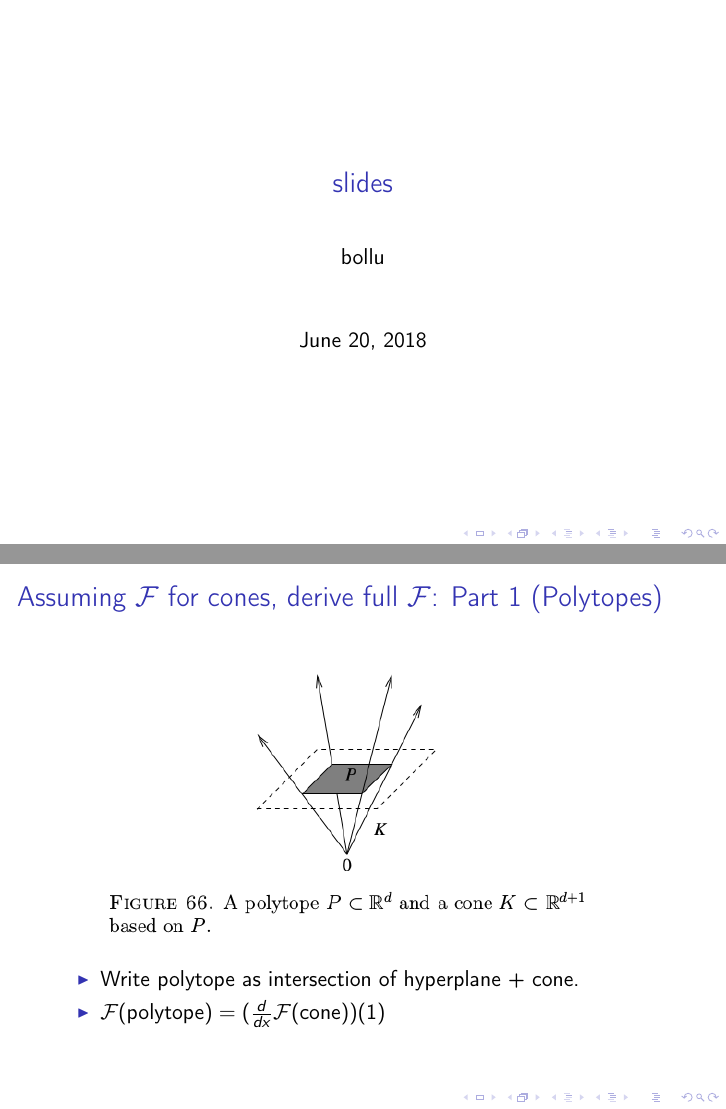
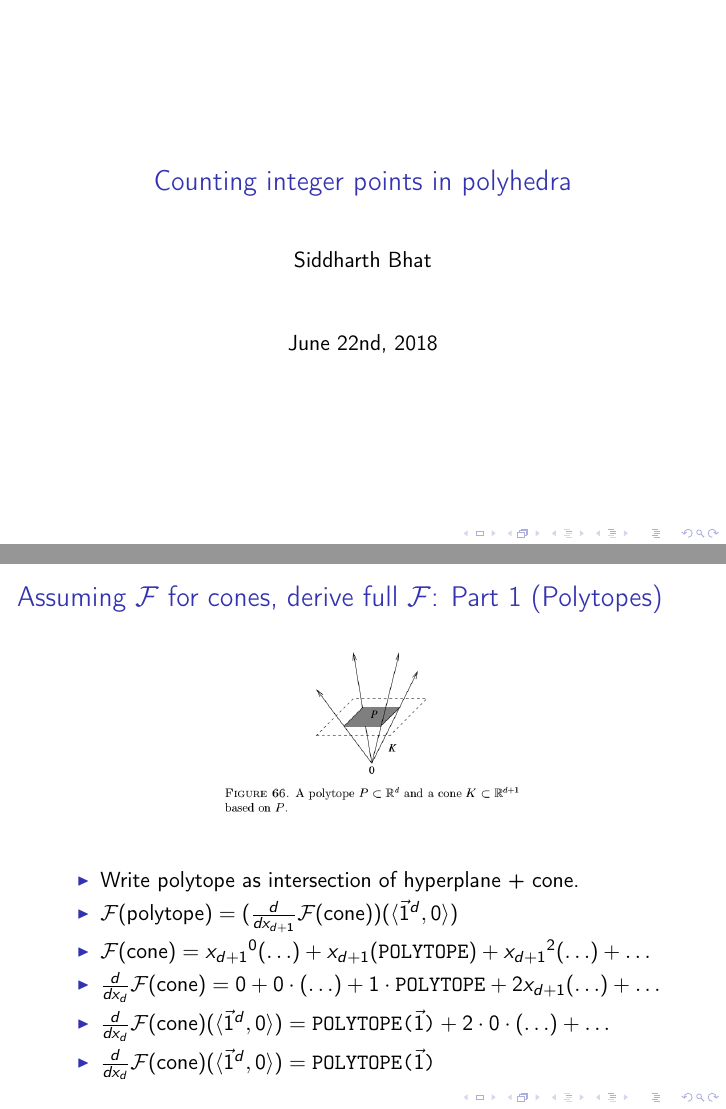
Before and after one commit to bollu/barvinok, LaTeX slides (slides.tex): pages 1 and 5 of 8 before the commit and pages 1 and 4 of 9 after it, joined at a grey line. The pictures show the PDF file slides.pdf that the author committed with the source.

Commit message:
added more content

```diff
--- a/slides.tex
+++ b/slides.tex
@@ -56,12 +52,21 @@
 \end{frame}
 
 \begin{frame}[label=sec-3]{Assuming $\mathcal{F}$ for cones, derive full $\mathcal{F}$: Part 1 (Polytopes)}
-\includegraphics[width=.9\linewidth]{./res/polytope-as-cross-section-of-cone.png}
+\begin{center}
+ \includegraphics[width=6cm, keepaspectratio]{res/polytope-as-cross-section-of-cone}
+\end{center}
 \begin{itemize}
 \item Write polytope as intersection of hyperplane + cone.
-\item $\mathcal{F}(\text{polytope}) = (\frac{d}{dx} \mathcal{F}(\text{cone}))(1)$
+\item $\mathcal{F}(\text{polytope}) = (\frac{d}{dx_{d+1}} \mathcal{F}(\text{cone}))(\langle \vec 1^{d}, 0 \rangle)$
+\item $\mathcal{F}(\text{cone}) = {x_{d+1}}^0 (\ldots) +  {x_{d+1}} (\texttt{POLYTOPE}) +  {x_{d+1}}^2(\ldots) + \ldots$
+\item $\frac{d}{dx_d} \mathcal{F}(\text{cone}) = 0 + 0 \cdot  (\ldots) + 1 \cdot \texttt{POLYTOPE} +    2 x_{d+1} (\ldots) + \ldots$
+\item $\frac{d}{dx_d} \mathcal{F}(\text{cone})(\langle \vec 1^{d}, 0 \rangle) = \texttt{POLYTOPE(\(\vec 1 \))} +  2 \cdot 0 \cdot (\ldots) + \ldots$
+\item $\frac{d}{dx_d} \mathcal{F}(\text{cone})(\langle \vec 1^{d}, 0 \rangle) = \texttt{POLYTOPE(\(\vec 1 \))}$
 \end{itemize}
 \end{frame}
+
+
+
 
 \begin{frame}[label=sec-4]{Assuming $\mathcal{F}$ for cones, derive full $\mathcal{F}$: Part 2 (Lines)}
 \begin{itemize}
@@ -92,5 +97,14 @@
 \item Integer points in polyhedra: Alexander Barvinok
 \end{itemize}
 \end{frame}
+
+
+\begin{frame}[label=sec-7]{Thanks!}
+Questions?
+\end{frame}
+
+\begin{frame}[label=sec-8]{Assuming $\mathcal{F}$ for cones, derive full $\mathcal{F}$: Part 1.2 (Polytopes)}
+\includegraphics[width=.9\linewidth]{./res/polytope-as-sum-of-tangent-cones.png}
+\end{frame}
 % Emacs 24.5.1 (Org mode 8.2.10)
 \end{document}
```
Also changed, not shown: slides.pdf, slides.tex (14 more changed lines), 1 other file.
